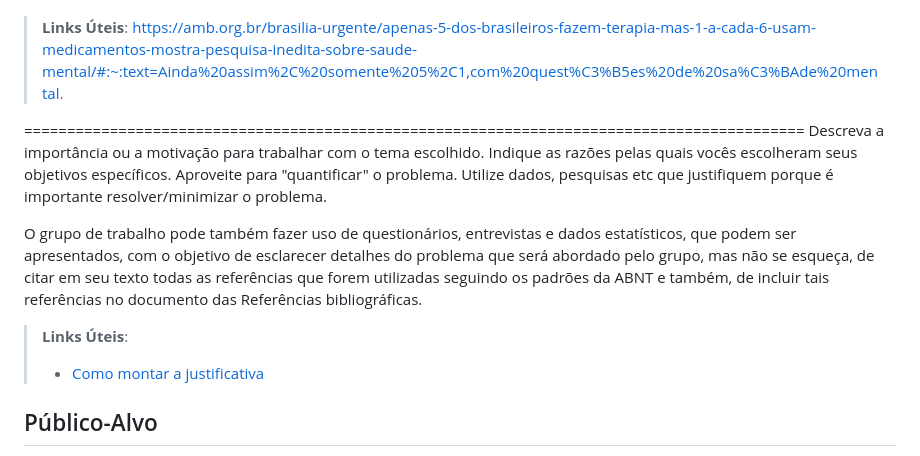
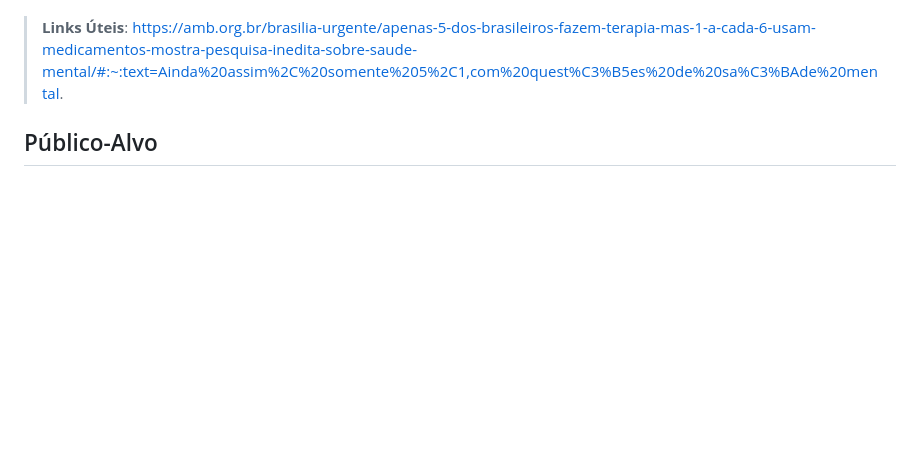
Before and after one commit to ICEI-PUC-Minas-PPC-CC/ppc-cc-2024-2-ment2-noite1-psico_comp, a Markdown page: docs/1-Documentação de Contexto.md, the part around the change. GitHub-like rendering; blank space fills up the shorter version.

```diff
--- a/docs/1-Documentação de Contexto.md
+++ b/docs/1-Documentação de Contexto.md
@@ -20,13 +20,6 @@ Nosso principal objetivo é criar um ambiente onde todos se sintam à vontade pa
 > **Links Úteis**:
 https://amb.org.br/brasilia-urgente/apenas-5-dos-brasileiros-fazem-terapia-mas-1-a-cada-6-usam-medicamentos-mostra-pesquisa-inedita-sobre-saude-mental/#:~:text=Ainda%20assim%2C%20somente%205%2C1,com%20quest%C3%B5es%20de%20sa%C3%BAde%20mental.
 
-===========================================================================================
-Descreva a importância ou a motivação para trabalhar com o tema escolhido. Indique as razões pelas quais vocês escolheram seus objetivos específicos. Aproveite para "quantificar" o problema. Utilize dados, pesquisas etc que justifiquem porque é importante resolver/minimizar o problema.
-
-O grupo de trabalho pode também fazer uso de questionários, entrevistas e dados estatísticos, que podem ser apresentados, com o objetivo de esclarecer detalhes do problema que será abordado pelo grupo, mas não se esqueça, de citar em seu texto todas as referências que forem utilizadas seguindo os padrões da ABNT e também, de incluir tais referências no documento das Referências bibliográficas.
-
-> **Links Úteis**:
-> - [Como montar a justificativa](https://guiadamonografia.com.br/como-montar-justificativa-do-tcc/)
 
 ## Público-Alvo
 
```
